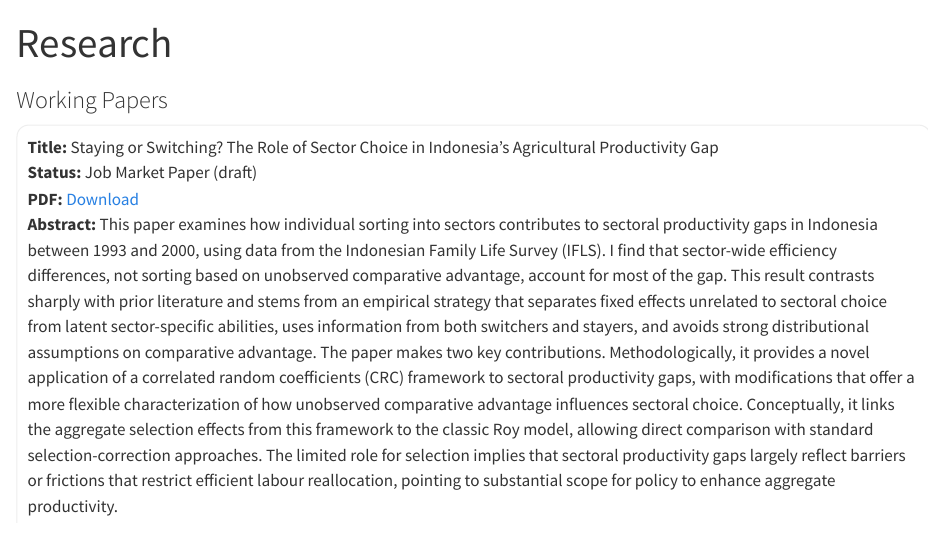
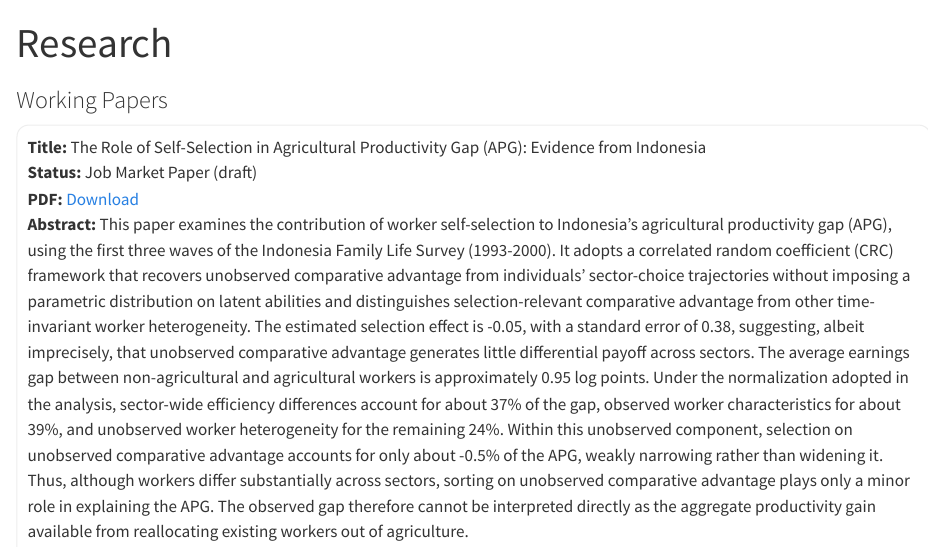
Before and after one commit to isabella-germinario/isabella-germinario.github.io, a Quarto document (research.qmd): the page in a window 1100 px wide, from its top. Rendered offline with R 4.5, knitr and Pandoc in place of Quarto, with nearby package versions.

Commit message:
Update research.qmd
August 13, 2026: Changes reflect revised JMP_20260813

```diff
--- a/research.qmd
+++ b/research.qmd
@@ -7,10 +7,10 @@ title: "Research"
 
 <div class="card">
 
-**Title:** Staying or Switching? The Role of Sector Choice in Indonesia's Agricultural Productivity Gap<br>
+**Title:** The Role of Self-Selection in Agricultural Productivity Gap (APG): Evidence from Indonesia<br>
 **Status:** Job Market Paper (draft)
 **PDF:** [Download](/papers/jmp-draft.pdf)
-**Abstract:** This paper examines how individual sorting into sectors contributes to sectoral productivity gaps in Indonesia between 1993 and 2000, using data from the Indonesian Family Life Survey (IFLS). I find that sector-wide efficiency differences, not sorting based on unobserved comparative advantage, account for most of the gap. This result contrasts sharply with prior literature and stems from an empirical strategy that separates fixed effects unrelated to sectoral choice from latent sector-specific abilities, uses information from both switchers and stayers, and avoids strong distributional assumptions on comparative advantage. The paper makes two key contributions. Methodologically, it provides a novel application of a correlated random coefficients (CRC) framework to sectoral productivity gaps, with modifications that offer a more flexible characterization of how unobserved comparative advantage influences sectoral choice. Conceptually, it links the aggregate selection effects from this framework to the classic Roy model, allowing direct comparison with standard selection-correction approaches. The limited role for selection implies that sectoral productivity gaps largely reflect barriers or frictions that restrict efficient labour reallocation, pointing to substantial scope for policy to enhance aggregate productivity.
+**Abstract:** This paper examines the contribution of worker self-selection to Indonesia's agricultural productivity gap (APG), using the first three waves of the Indonesia Family Life Survey (1993-2000). It adopts a correlated random coefficient (CRC) framework that recovers unobserved comparative advantage from individuals' sector-choice trajectories without imposing a parametric distribution on latent abilities and distinguishes selection-relevant comparative advantage from other time-invariant worker heterogeneity. The estimated selection effect is -0.05, with a standard error of 0.38, suggesting, albeit imprecisely, that unobserved comparative advantage generates little differential payoff across sectors. The average earnings gap between non-agricultural and agricultural workers is approximately 0.95 log points. Under the normalization adopted in the analysis, sector-wide efficiency differences account for about 37% of the gap, observed worker characteristics for about 39%, and unobserved worker heterogeneity for the remaining 24%. Within this unobserved component, selection on unobserved comparative advantage accounts for only about -0.5% of the APG, weakly narrowing rather than widening it. Thus, although workers differ substantially across sectors, sorting on unobserved comparative advantage plays only a minor role in explaining the APG. The observed gap therefore cannot be interpreted directly as the aggregate productivity gain available from reallocating existing workers out of agriculture.
 
 </div>
 
```
